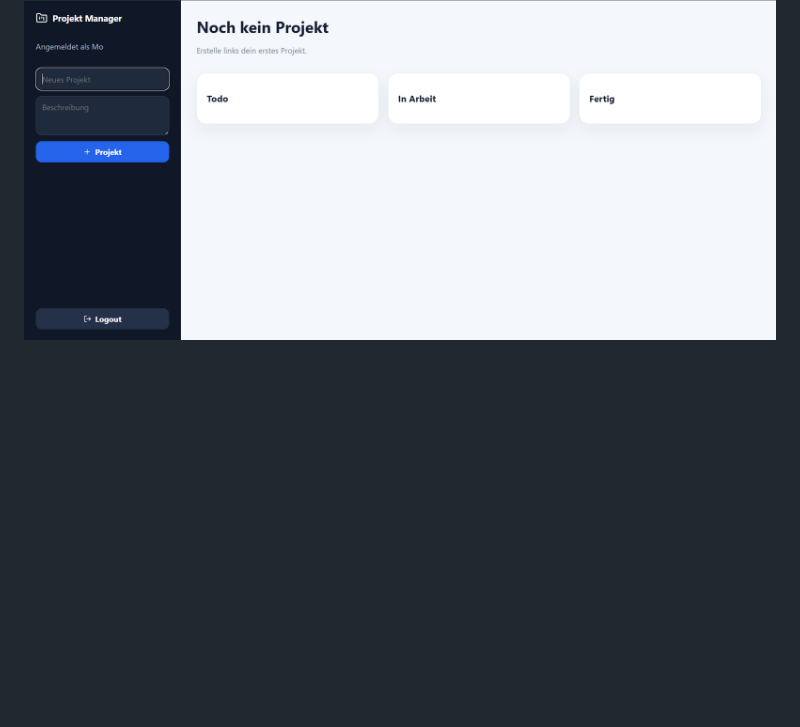
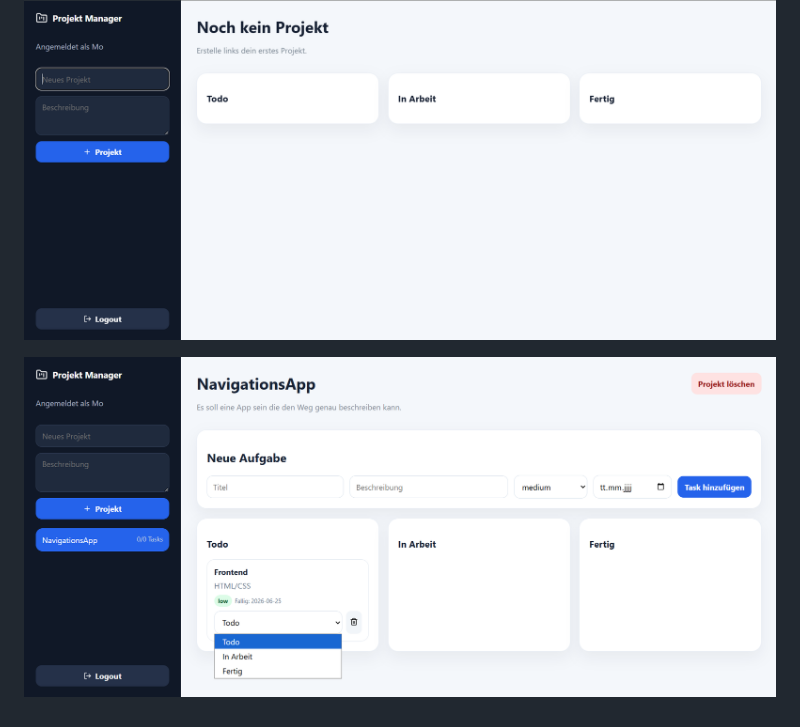
Before and after one commit to Zahiday/software-projects-portfolio, a Markdown page: mein-projekt-manager/README.md, the part around the change. Rendered like a GitHub page; pictures changed too: mein-projekt-manager/images/dashboard2.png (added); blank space fills up the shorter version.

```diff
--- a/mein-projekt-manager/README.md
+++ b/mein-projekt-manager/README.md
@@ -288,3 +288,5 @@ npm test
 ### Dashboard
 
 ![Dashboard](./images/dashboard.png)
+
+![Dashboard](./images/dashboard2.png)
```
